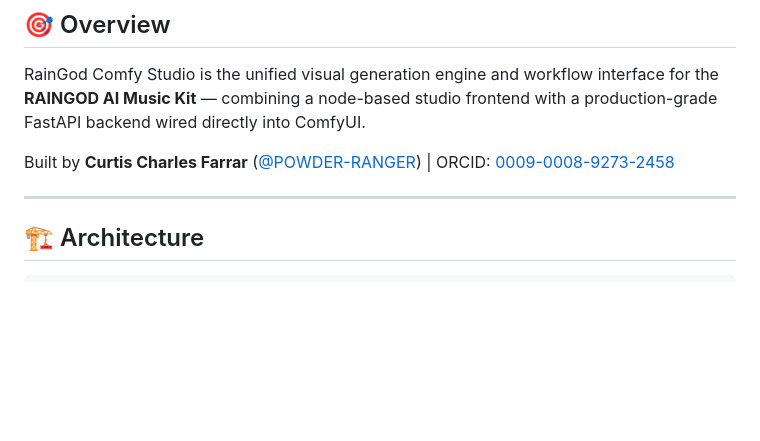
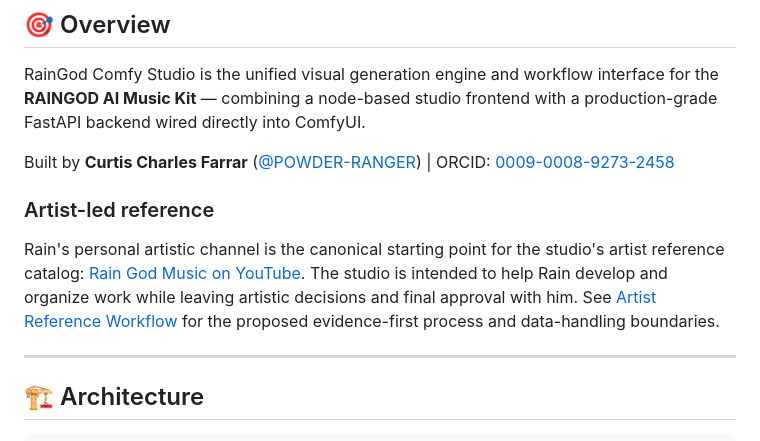
Before and after one commit to POWDER-RANGER/RainGod-Comfy-Studio, a Markdown page: README.md, the part around the change. Drawn GitHub-style; blank space fills up the shorter version.

Commit message:
Document Rain God artist reference channel

```diff
--- a/README.md
+++ b/README.md
@@ -15,6 +15,11 @@
 RainGod Comfy Studio is the unified visual generation engine and workflow interface for the **RAINGOD AI Music Kit** — combining a node-based studio frontend with a production-grade FastAPI backend wired directly into ComfyUI.
 
 Built by **Curtis Charles Farrar** ([@POWDER-RANGER](https://github.com/POWDER-RANGER)) | ORCID: [0009-0008-9273-2458](https://orcid.org/0009-0008-9273-2458)
+
+### Artist-led reference
+
+Rain's personal artistic channel is the canonical starting point for the studio's artist reference catalog: [Rain God Music on YouTube](https://youtube.com/@raingodmusic). The studio is intended to help Rain develop and organize work while leaving artistic decisions and final approval with him. See [Artist Reference Workflow](docs/ARTIST_REFERENCE.md) for the proposed evidence-first process and data-handling boundaries.
+
 
 ---
 
```
